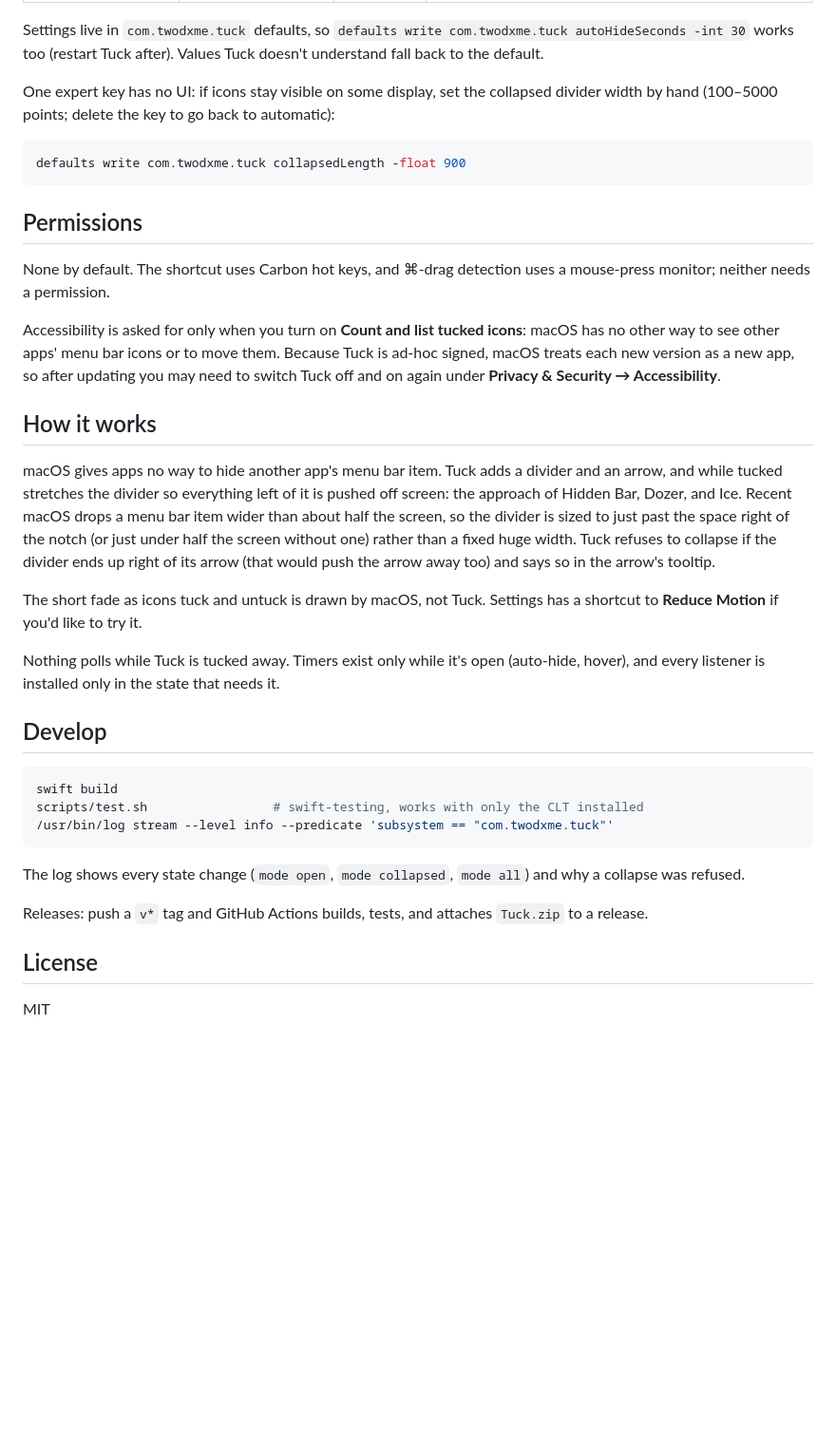
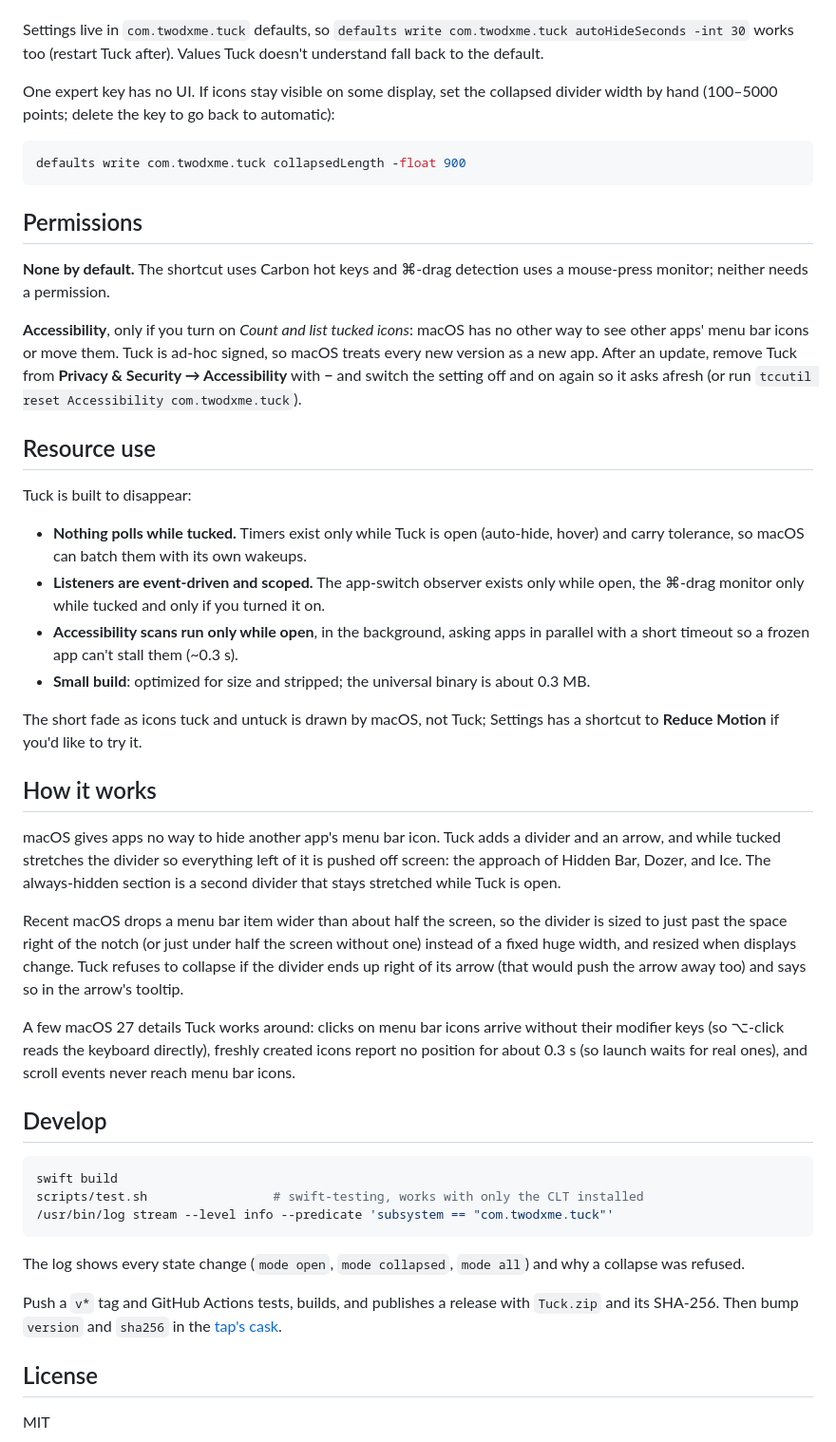
Before and after one commit to twodxme/macos-tuck, a Markdown page: README.md, the part around one of its changes. Shown at 95% size. Drawn GitHub-style; blank space fills up the shorter version.

````diff
--- a/README.md
+++ b/README.md
@@ -71,7 +100,7 @@ open tuck://toggle      # or expand, collapse, all, quickopen, settings
 
 Settings live in `com.twodxme.tuck` defaults, so `defaults write com.twodxme.tuck autoHideSeconds -int 30` works too (restart Tuck after). Values Tuck doesn't understand fall back to the default.
 
-One expert key has no UI: if icons stay visible on some display, set the collapsed divider width by hand (100–5000 points; delete the key to go back to automatic):
+One expert key has no UI. If icons stay visible on some display, set the collapsed divider width by hand (100–5000 points; delete the key to go back to automatic):
 
 ```bash
 defaults write com.twodxme.tuck collapsedLength -float 900
@@ -79,17 +108,28 @@ defaults write com.twodxme.tuck collapsedLength -float 900
 
 ## Permissions
 
-None by default. The shortcut uses Carbon hot keys, and ⌘-drag detection uses a mouse-press monitor; neither needs a permission.
+**None by default.** The shortcut uses Carbon hot keys and ⌘-drag detection uses a mouse-press monitor; neither needs a permission.
 
-Accessibility is asked for only when you turn on **Count and list tucked icons**: macOS has no other way to see other apps' menu bar icons or to move them. Because Tuck is ad-hoc signed, macOS treats each new version as a new app, so after updating you may need to switch Tuck off and on again under **Privacy & Security → Accessibility**.
+**Accessibility**, only if you turn on *Count and list tucked icons*: macOS has no other way to see other apps' menu bar icons or move them. Tuck is ad-hoc signed, so macOS treats every new version as a new app. After an update, remove Tuck from **Privacy & Security → Accessibility** with **−** and switch the setting off and on again so it asks afresh (or run `tccutil reset Accessibility com.twodxme.tuck`).
+
+## Resource use
+
+Tuck is built to disappear:
+
+- **Nothing polls while tucked.** Timers exist only while Tuck is open (auto-hide, hover) and carry tolerance, so macOS can batch them with its own wakeups.
+- **Listeners are event-driven and scoped.** The app-switch observer exists only while open, the ⌘-drag monitor only while tucked and only if you turned it on.
+- **Accessibility scans run only while open**, in the background, asking apps in parallel with a short timeout so a frozen app can't stall them (~0.3 s).
+- **Small build**: optimized for size and stripped; the universal binary is about 0.3 MB.
+
+The short fade as icons tuck and untuck is drawn by macOS, not Tuck; Settings has a shortcut to **Reduce Motion** if you'd like to try it.
 
 ## How it works
 
-macOS gives apps no way to hide another app's menu bar item. Tuck adds a divider and an arrow, and while tucked stretches the divider so everything left of it is pushed off screen: the approach of Hidden Bar, Dozer, and Ice. Recent macOS drops a menu bar item wider than about half the screen, so the divider is sized to just past the space right of the notch (or just under half the screen without one) rather than a fixed huge width. Tuck refuses to collapse if the divider ends up right of its arrow (that would push the arrow away too) and says so in the arrow's tooltip.
+macOS gives apps no way to hide another app's menu bar icon. Tuck adds a divider and an arrow, and while tucked stretches the divider so everything left of it is pushed off screen: the approach of Hidden Bar, Dozer, and Ice. The always-hidden section is a second divider that stays stretched while Tuck is open.
 
-The short fade as icons tuck and untuck is drawn by macOS, not Tuck. Settings has a shortcut to **Reduce Motion** if you'd like to try it.
+Recent macOS drops a menu bar item wider than about half the screen, so the divider is sized to just past the space right of the notch (or just under half the screen without one) instead of a fixed huge width, and resized when displays change. Tuck refuses to collapse if the divider ends up right of its arrow (that would push the arrow away too) and says so in the arrow's tooltip.
 
-Nothing polls while Tuck is tucked away. Timers exist only while it's open (auto-hide, hover), and every listener is installed only in the state that needs it.
+A few macOS 27 details Tuck works around: clicks on menu bar icons arrive without their modifier keys (so ⌥-click reads the keyboard directly), freshly created icons report no position for about 0.3 s (so launch waits for real ones), and scroll events never reach menu bar icons.
 
 ## Develop
 
@@ -101,7 +141,7 @@ scripts/test.sh                 # swift-testing, works with only the CLT install
 
 The log shows every state change (`mode open`, `mode collapsed`, `mode all`) and why a collapse was refused.
 
-Releases: push a `v*` tag and GitHub Actions builds, tests, and attaches `Tuck.zip` to a release.
+Push a `v*` tag and GitHub Actions tests, builds, and publishes a release with `Tuck.zip` and its SHA-256. Then bump `version` and `sha256` in the [tap's cask](https://github.com/twodxme/homebrew-tap/blob/main/Casks/tuck.rb).
 
 ## License
 
````
Also changed, not shown: other parts of README.md (+61 -32 lines), docs/all.png (added), docs/open.png (added), docs/quick-open.png (added), docs/settings.png (added), docs/tucked.png (added).
